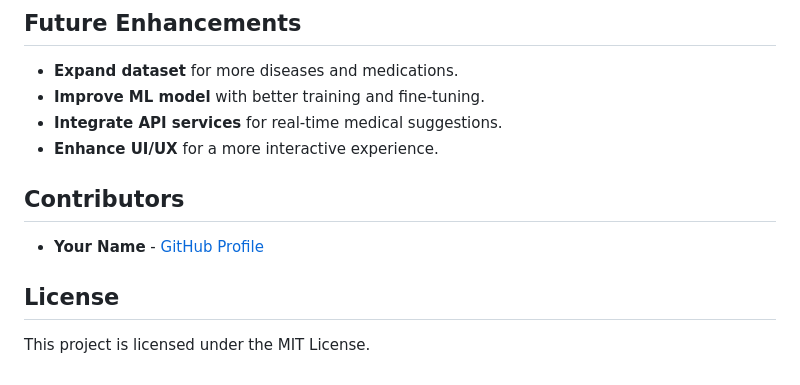
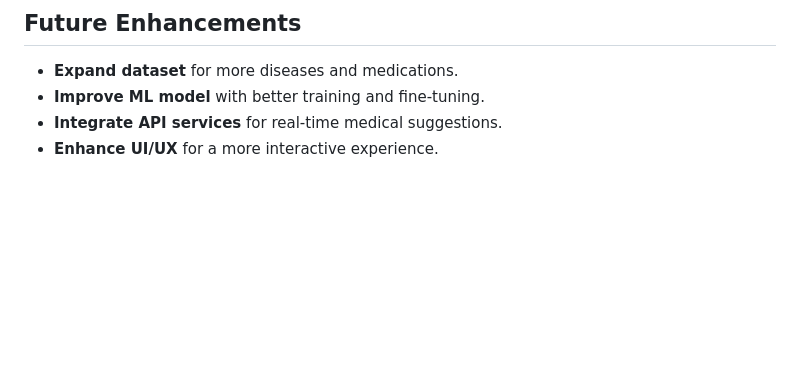
Before and after one commit to AbdulQadir0211/Medicine-Recommendation-system, a Markdown page: README.md, the part around the change. GitHub-like rendering; blank space fills up the shorter version.

```diff
--- a/README.md
+++ b/README.md
@@ -95,9 +95,3 @@ This project is a Flask-based web application that predicts diseases based on us
 - **Improve ML model** with better training and fine-tuning.
 - **Integrate API services** for real-time medical suggestions.
 - **Enhance UI/UX** for a more interactive experience.
-
-## Contributors
-- **Your Name** - [GitHub Profile](https://github.com/your-profile)
-
-## License
-This project is licensed under the MIT License.
```
